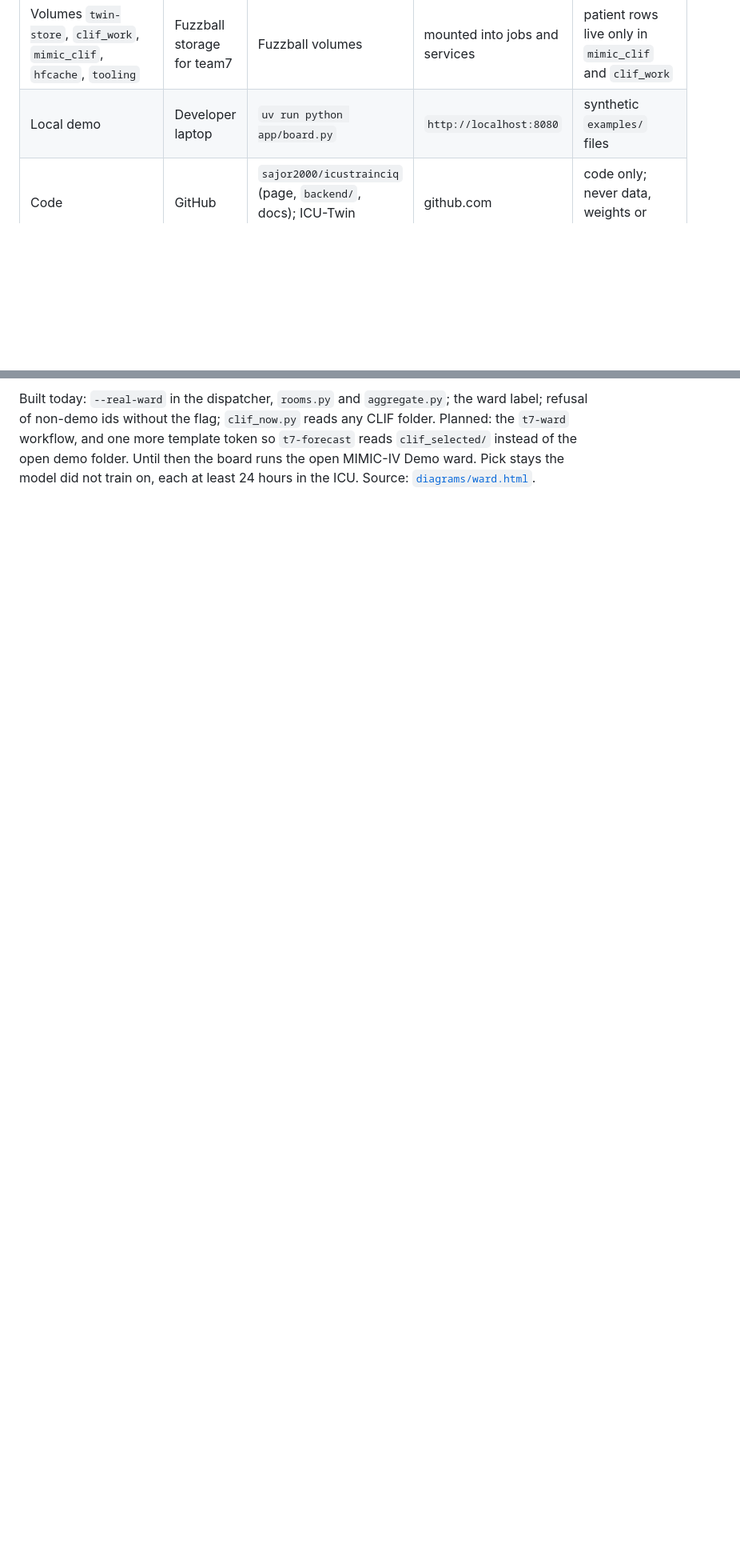
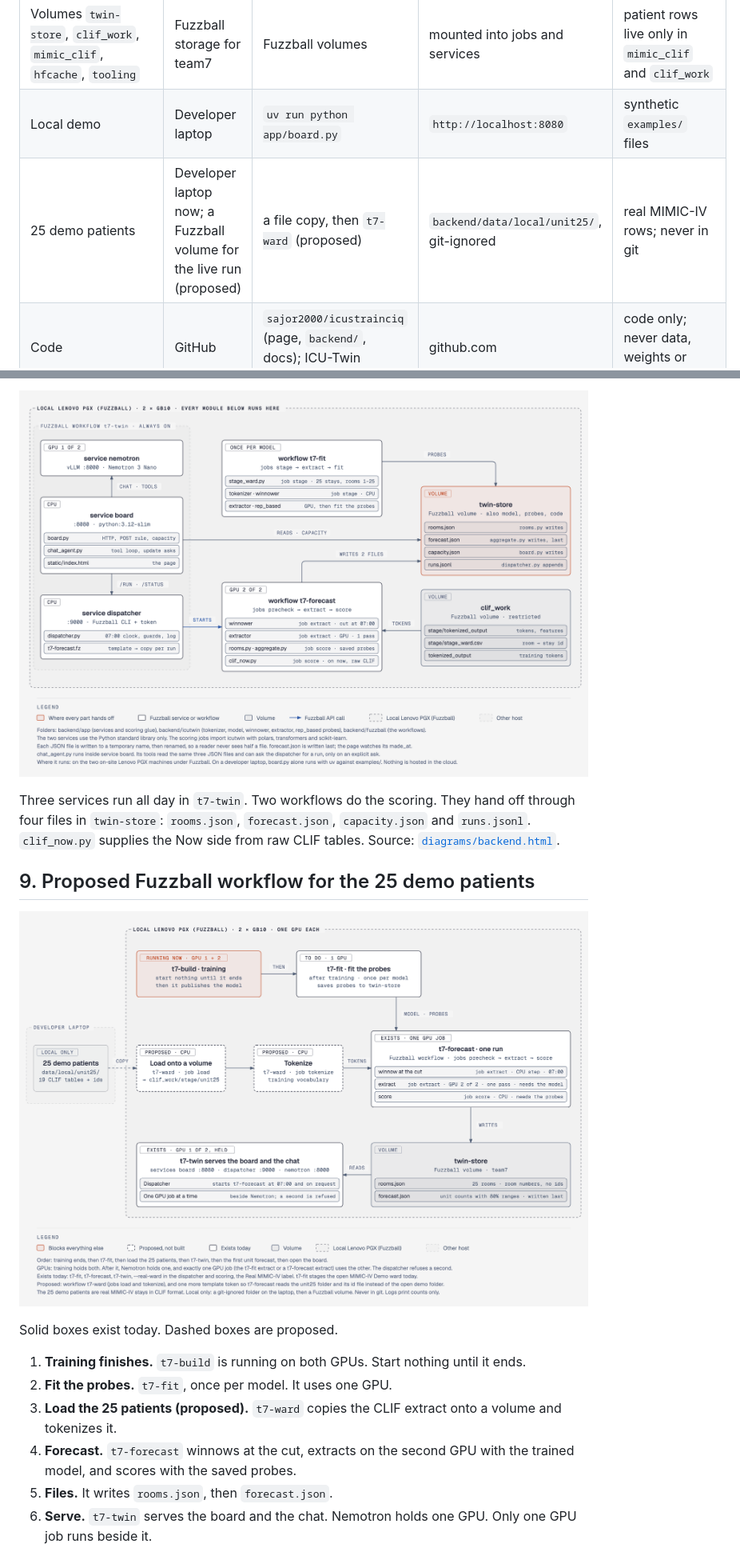
Before and after one commit to sajor2000/icustrainciq, a Markdown page: docs/ARCHITECTURE.md, 2 parts joined by grey strips. Shown at 80% size. Drawn GitHub-style; pictures changed too: docs/diagrams/backend.png (added), docs/diagrams/workflow.png (added); blank space fills up the shorter version.

```diff
--- a/docs/ARCHITECTURE.md
+++ b/docs/ARCHITECTURE.md
@@ -22,6 +22,7 @@ This is the rural-ICU case: a hospital with one unit and no cloud contract can r
 | One-time workflows | Local Lenovo PGX, one or both GPUs | Fuzzball workflows `t7-smoke`, `t7-build` (ICU-Twin repo), `t7-fit` | none | training rows and tokens |
 | Volumes `twin-store`, `clif_work`, `mimic_clif`, `hfcache`, `tooling` | Fuzzball storage for team7 | Fuzzball volumes | mounted into jobs and services | patient rows live only in `mimic_clif` and `clif_work` |
 | Local demo | Developer laptop | `uv run python app/board.py` | `http://localhost:8080` | synthetic `examples/` files |
+| 25 demo patients | Developer laptop now; a Fuzzball volume for the live run (proposed) | a file copy, then `t7-ward` (proposed) | `backend/data/local/unit25/`, git-ignored | real MIMIC-IV rows; never in git |
 | Code | GitHub | `sajor2000/icustrainciq` (page, `backend/`, docs); ICU-Twin (training) | github.com | code only; never data, weights or probes |
 
 The demo has one user at a time. There is no login and no user id. `role` is a label on the log and the answer.
@@ -107,2 +105,18 @@ The team picks 25 hospitalization ids for the demo. This is how the backend will
 
-Built today: `--real-ward` in the dispatcher, `rooms.py` and `aggregate.py`; the ward label; refusal of non-demo ids without the flag; `clif_now.py` reads any CLIF folder. Planned: the `t7-ward` workflow, and one more template token so `t7-forecast` reads `clif_selected/` instead of the open demo folder. Until then the board runs the open MIMIC-IV Demo ward. Pick stays the model did not train on, each at least 24 hours in the ICU. Source: [`diagrams/ward.html`](diagrams/ward.html).
+![Backend modules and files](diagrams/backend.png)
+
+Three services run all day in `t7-twin`. Two workflows do the scoring. They hand off through four files in `twin-store`: `rooms.json`, `forecast.json`, `capacity.json` and `runs.jsonl`. `clif_now.py` supplies the Now side from raw CLIF tables. Source: [`diagrams/backend.html`](diagrams/backend.html).
+
+## 9. Proposed Fuzzball workflow for the 25 demo patients
+
+![Proposed Fuzzball workflow](diagrams/workflow.png)
+
+Solid boxes exist today. Dashed boxes are proposed.
+
+1. **Training finishes.** `t7-build` is running on both GPUs. Start nothing until it ends.
+2. **Fit the probes.** `t7-fit`, once per model. It uses one GPU.
+3. **Load the 25 patients (proposed).** `t7-ward` copies the CLIF extract onto a volume and tokenizes it.
+4. **Forecast.** `t7-forecast` winnows at the cut, extracts on the second GPU with the trained model, and scores with the saved probes.
+5. **Files.** It writes `rooms.json`, then `forecast.json`.
+6. **Serve.** `t7-twin` serves the board and the chat. Nemotron holds one GPU. Only one GPU job runs beside it.
+
```
Also changed, not shown: other parts of docs/ARCHITECTURE.md (+23 -8 lines), README.md (+1 -1 lines), docs/diagrams/architecture.png, docs/diagrams/frontend.png (added), docs/diagrams/hosting.png, docs/diagrams/ward.png (deleted), 7 other files.
